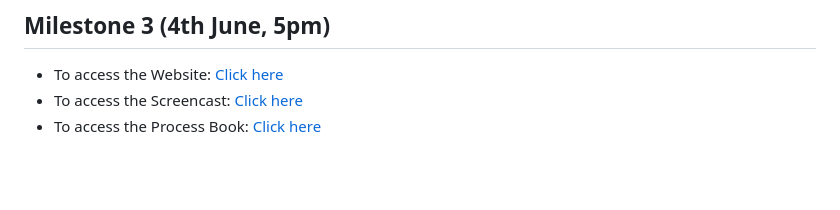
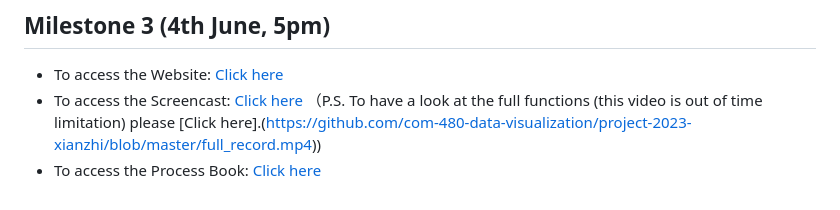
Before and after one commit to com-480-data-visualization/project-2023-xianzhi, a Markdown page: README.md, the part around the change. Rendered like a GitHub page; blank space fills up the shorter version.

Commit message:
Update README.md
add a reference video (out of deadline)

```diff
--- a/README.md
+++ b/README.md
@@ -120,4 +120,5 @@ Fig. 3 The primary 3D map of Manhattan
 
 * To access the Website: [Click here](https://com-480-data-visualization.github.io/project-2023-xianzhi/)
 * To access the Screencast: [Click here](https://github.com/com-480-data-visualization/project-2023-xianzhi/blob/master/Xianzhi.mp4)
+  （P.S. To have a look at the full functions (this video is out of time limitation) please [Click here].(https://github.com/com-480-data-visualization/project-2023-xianzhi/blob/master/full_record.mp4))
 * To access the Process Book: [Click here](process_book.pdf)
```
